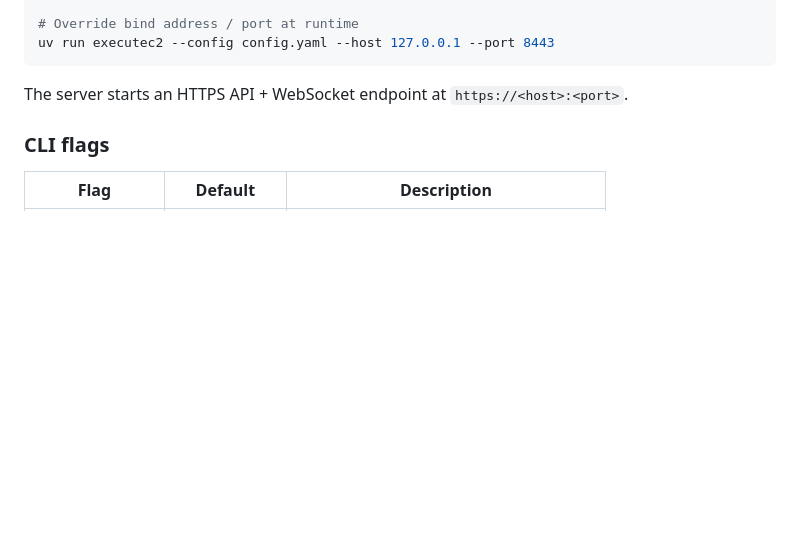
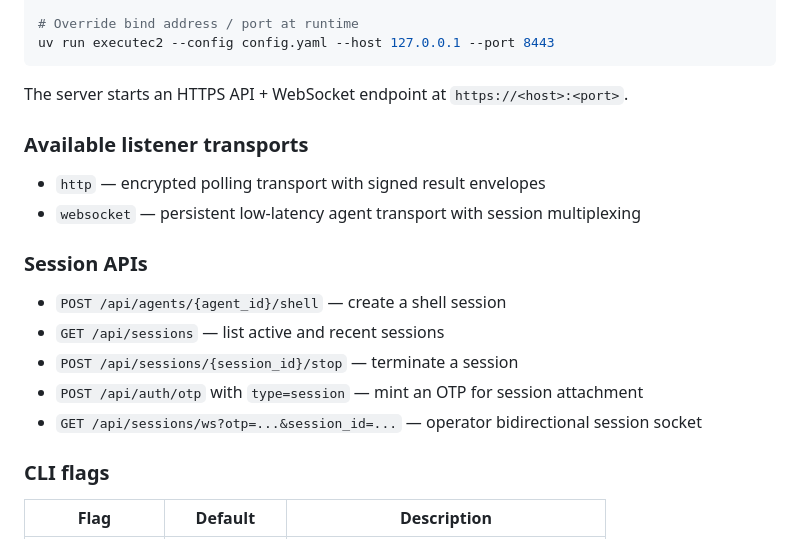
Before and after one commit to Shiva108/ExecuteC2, a Markdown page: README.md, the part around one of its changes. Rendered like a GitHub page; blank space fills up the shorter version.

````diff
--- a/README.md
+++ b/README.md
@@ -168,6 +175,19 @@ uv run executec2 --config config.yaml --host 127.0.0.1 --port 8443
 ```
 
 The server starts an HTTPS API + WebSocket endpoint at `https://<host>:<port>`.
+
+### Available listener transports
+
+- `http` — encrypted polling transport with signed result envelopes
+- `websocket` — persistent low-latency agent transport with session multiplexing
+
+### Session APIs
+
+- `POST /api/agents/{agent_id}/shell` — create a shell session
+- `GET /api/sessions` — list active and recent sessions
+- `POST /api/sessions/{session_id}/stop` — terminate a session
+- `POST /api/auth/otp` with `type=session` — mint an OTP for session attachment
+- `GET /api/sessions/ws?otp=...&session_id=...` — operator bidirectional session socket
 
 ### CLI flags
 
````
Also changed, not shown: other parts of README.md (+57 -7 lines).
